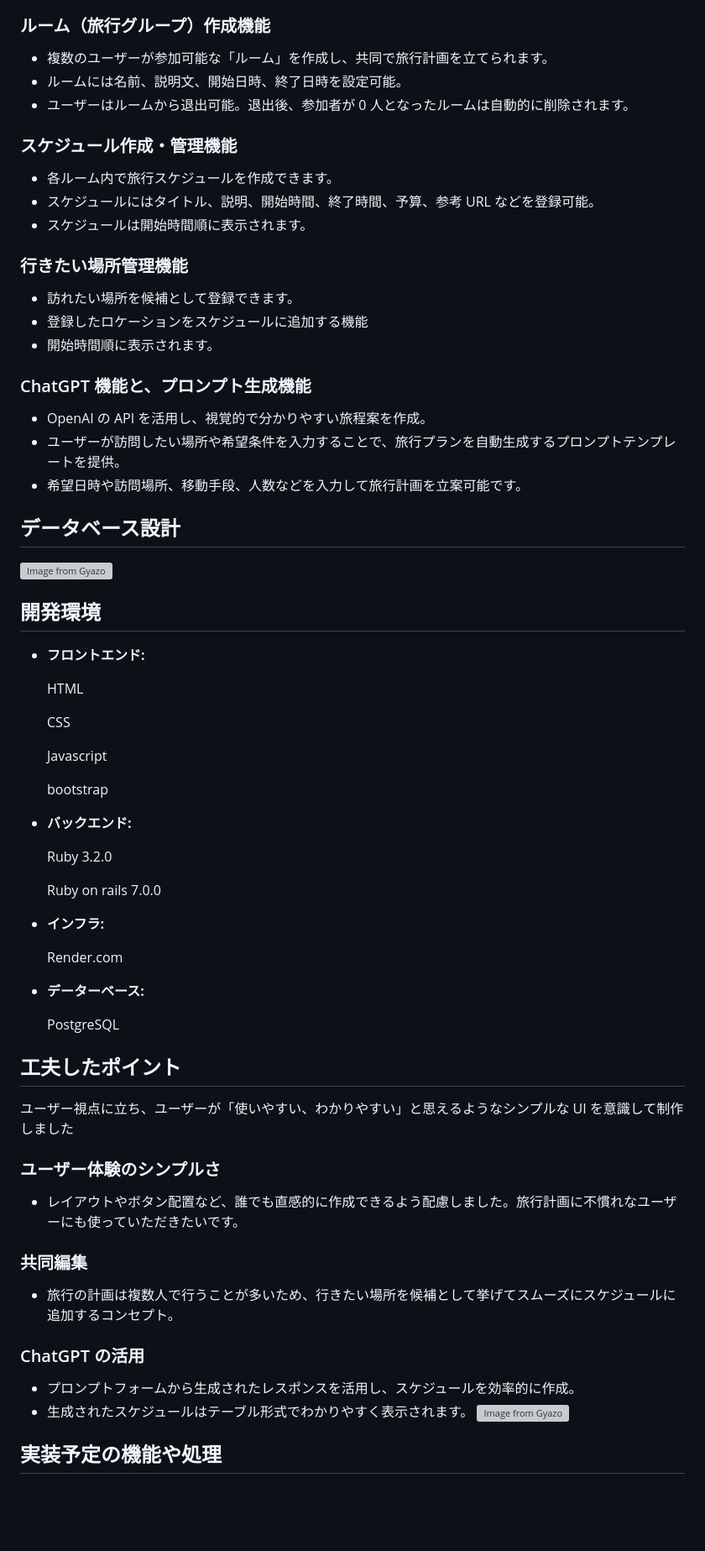
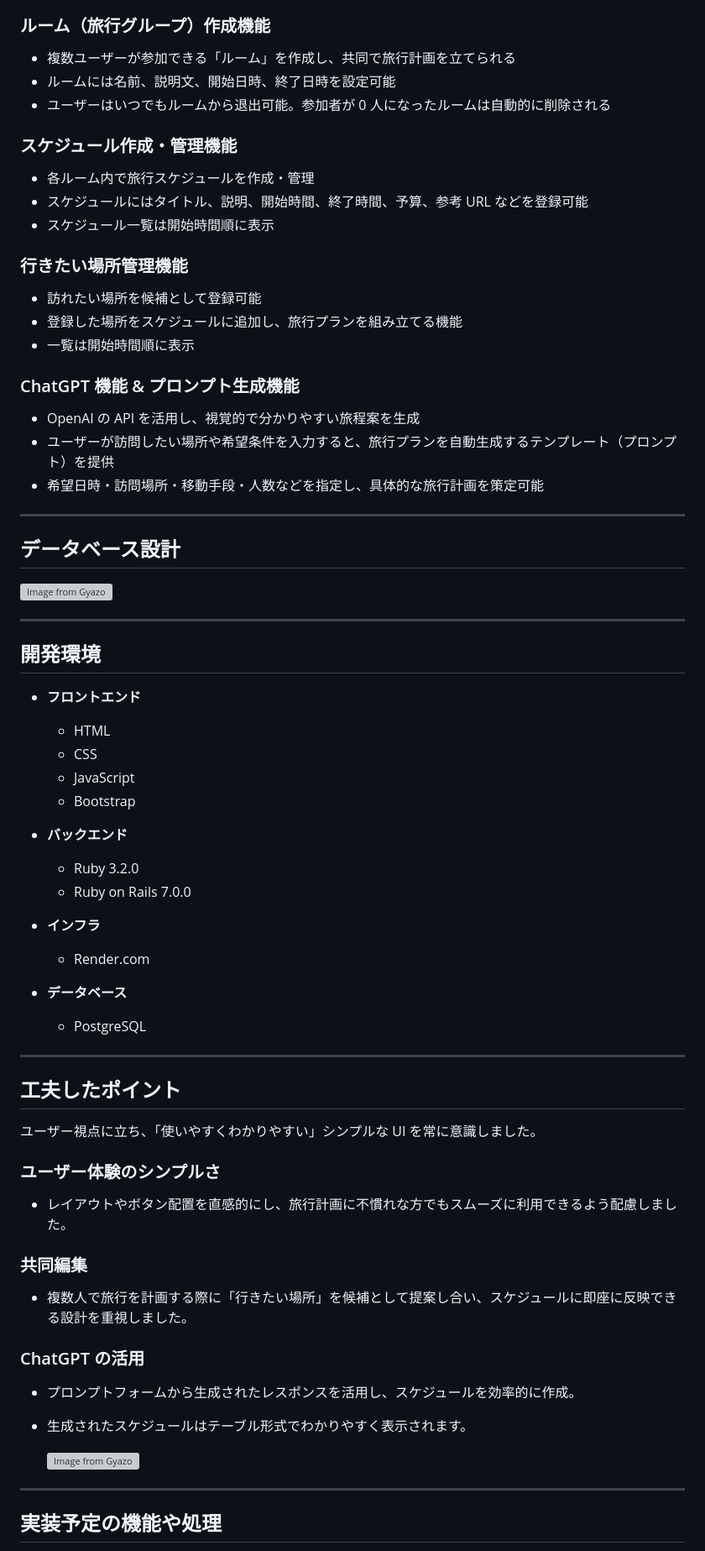
Before and after one commit to m724tmy/ourtrip, a Markdown page: README.md, the part around the change printed below. Shown: that part at 84% size. Drawn GitHub-style; blank space fills up the shorter version; grey boxes are pictures that could not be loaded.

```diff
--- a/README.md
+++ b/README.md
@@ -68,75 +79,79 @@ https://ourtrip.onrender.com/
 
 ### ルーム（旅行グループ）作成機能
 
-- 複数のユーザーが参加可能な「ルーム」を作成し、共同で旅行計画を立てられます。
-- ルームには名前、説明文、開始日時、終了日時を設定可能。
-- ユーザーはルームから退出可能。退出後、参加者が 0 人となったルームは自動的に削除されます。
+- 複数ユーザーが参加できる「ルーム」を作成し、共同で旅行計画を立てられる
+- ルームには名前、説明文、開始日時、終了日時を設定可能
+- ユーザーはいつでもルームから退出可能。参加者が 0 人になったルームは自動的に削除される
 
 ### スケジュール作成・管理機能
 
-- 各ルーム内で旅行スケジュールを作成できます。
-- スケジュールにはタイトル、説明、開始時間、終了時間、予算、参考 URL などを登録可能。
-- スケジュールは開始時間順に表示されます。
+- 各ルーム内で旅行スケジュールを作成・管理
+- スケジュールにはタイトル、説明、開始時間、終了時間、予算、参考 URL などを登録可能
+- スケジュール一覧は開始時間順に表示
 
 ### 行きたい場所管理機能
 
-- 訪れたい場所を候補として登録できます。
-- 登録したロケーションをスケジュールに追加する機能
-- 開始時間順に表示されます。
+- 訪れたい場所を候補として登録可能
+- 登録した場所をスケジュールに追加し、旅行プランを組み立てる機能
+- 一覧は開始時間順に表示
 
-### ChatGPT 機能と、プロンプト生成機能
+### ChatGPT 機能 & プロンプト生成機能
 
-- OpenAI の API を活用し、視覚的で分かりやすい旅程案を作成。
-- ユーザーが訪問したい場所や希望条件を入力することで、旅行プランを自動生成するプロンプトテンプレートを提供。
-- 希望日時や訪問場所、移動手段、人数などを入力して旅行計画を立案可能です。
+- OpenAI の API を活用し、視覚的で分かりやすい旅程案を生成
+- ユーザーが訪問したい場所や希望条件を入力すると、旅行プランを自動生成するテンプレート（プロンプト）を提供
+- 希望日時・訪問場所・移動手段・人数などを指定し、具体的な旅行計画を策定可能
+
+---
 
 ## データベース設計
 
 [![Image from Gyazo](https://i.gyazo.com/a7ce1a944933fe4d99fe9331c3d51d4e.png)](https://gyazo.com/a7ce1a944933fe4d99fe9331c3d51d4e)
 
+---
+
 ## 開発環境
 
-- **フロントエンド:**
+- **フロントエンド**
 
-  HTML
+  - HTML
+  - CSS
+  - JavaScript
+  - Bootstrap
 
-  CSS
+- **バックエンド**
 
-  Javascript
+  - Ruby 3.2.0
+  - Ruby on Rails 7.0.0
 
-  bootstrap
+- **インフラ**
 
-- **バックエンド:**
+  - Render.com
 
-  Ruby 3.2.0
+- **データベース**
+  - PostgreSQL
 
-  Ruby on rails 7.0.0
-
-- **インフラ:**
-
-  Render.com
-
-- **データーベース:**
-
-  PostgreSQL
+---
 
 ## 工夫したポイント
 
-ユーザー視点に立ち、ユーザーが「使いやすい、わかりやすい」と思えるようなシンプルな UI を意識して制作しました
+ユーザー視点に立ち、「使いやすくわかりやすい」シンプルな UI を常に意識しました。
 
 ### ユーザー体験のシンプルさ
 
-- レイアウトやボタン配置など、誰でも直感的に作成できるよう配慮しました。旅行計画に不慣れなユーザーにも使っていただきたいです。
+- レイアウトやボタン配置を直感的にし、旅行計画に不慣れな方でもスムーズに利用できるよう配慮しました。
 
 ### 共同編集
 
-- 旅行の計画は複数人で行うことが多いため、行きたい場所を候補として挙げてスムーズにスケジュールに追加するコンセプト。
+- 複数人で旅行を計画する際に「行きたい場所」を候補として提案し合い、スケジュールに即座に反映できる設計を重視しました。
 
 ### ChatGPT の活用
 
 - プロンプトフォームから生成されたレスポンスを活用し、スケジュールを効率的に作成。
 - 生成されたスケジュールはテーブル形式でわかりやすく表示されます。
+
   [![Image from Gyazo](https://i.gyazo.com/690d323cd703bd4ad6ac26ca0ffcc1b7.png)](https://gyazo.com/690d323cd703bd4ad6ac26ca0ffcc1b7)
+
+---
 
 ## 実装予定の機能や処理
 
```
Also changed, not shown: other parts of README.md (+31 -15 lines).
